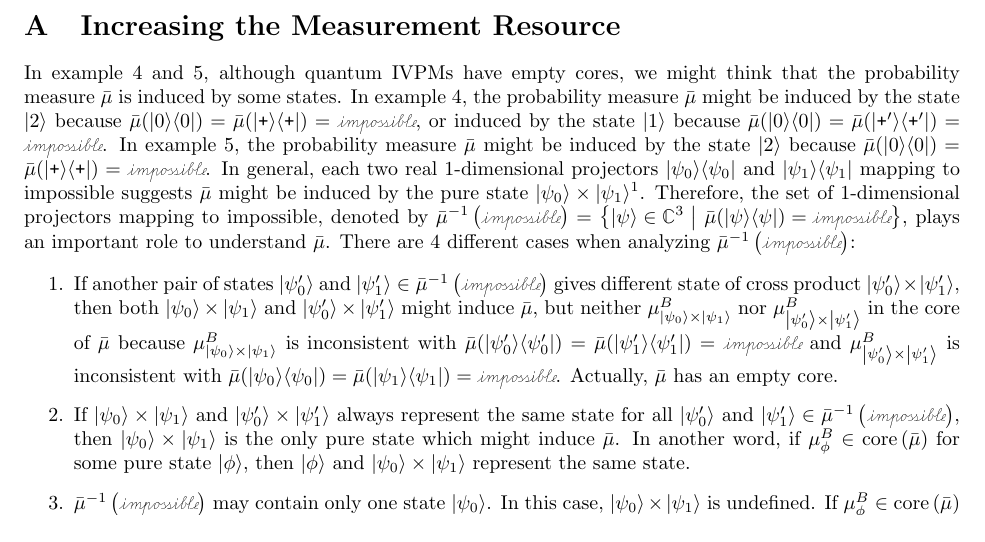
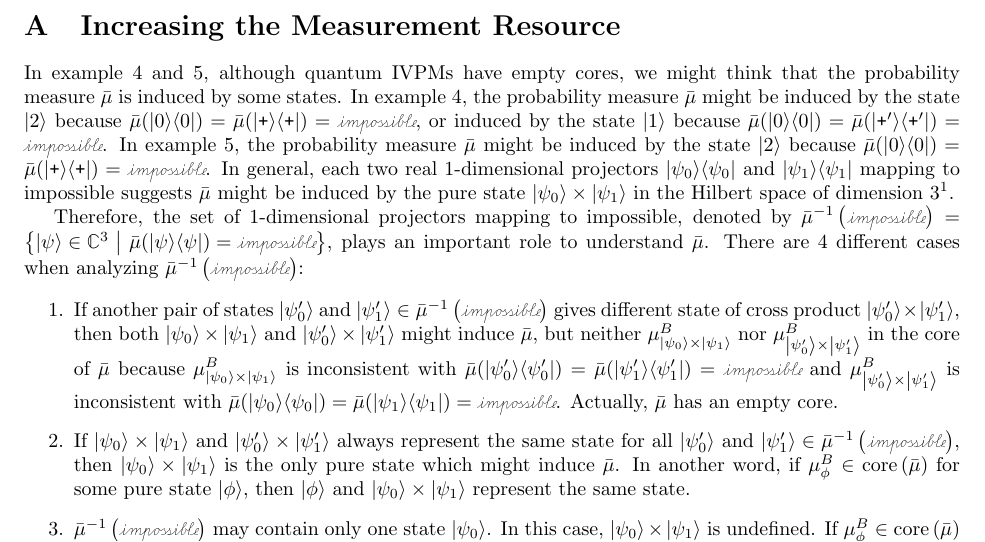
Before and after one commit to yuttai/Contextuality-and-Nonlocality-in-Discrete-Quantum-Theory, a LaTeX document (prop.tex): part of page 14 of 15, cut so that both start at the same text. Compiled offline with pdfLaTeX.

Commit message:
prop.tex \section{Increasing the Measurement Resource} Try to clean up from the beginning...

```diff
--- a/prop.tex
+++ b/prop.tex
@@ -867,7 +867,8 @@ In example~\ref{ex:three-dimensional-4-value}, the probability measure
 $\bar{\mu}$ might be induced by the state $\ket{2}$ because $\bar{\mu}(\proj{0})=\bar{\mu}(\proj{\ps})=\imposs$.
 In general, each two real 1-dimensional projectors~$\proj{\psi_{0}}$
 and $\proj{\psi_{1}}$ mapping to impossible suggests $\bar{\mu}$
-might be induced by the pure state~$\ket{\psi_{0}}\times\ket{\psi_{1}}$\footnote{Notice that we only discuss only discuss real 1-dimensional projectors
+might be induced by the pure state~$\ket{\psi_{0}}\times\ket{\psi_{1}}$
+in the Hilbert space of dimension 3\footnote{Notice that we only discuss only discuss real 1-dimensional projectors
 in the Hilbert space of dimension 3. In general, we could discuss
 all 1-dimensional projectors in any dimension. However, restricting
 to $\mathbb{R}^{3}$ enable us to use cross product which will simplify
```
Also changed, not shown: prop.tex (4 more changed lines), 1 other file.
